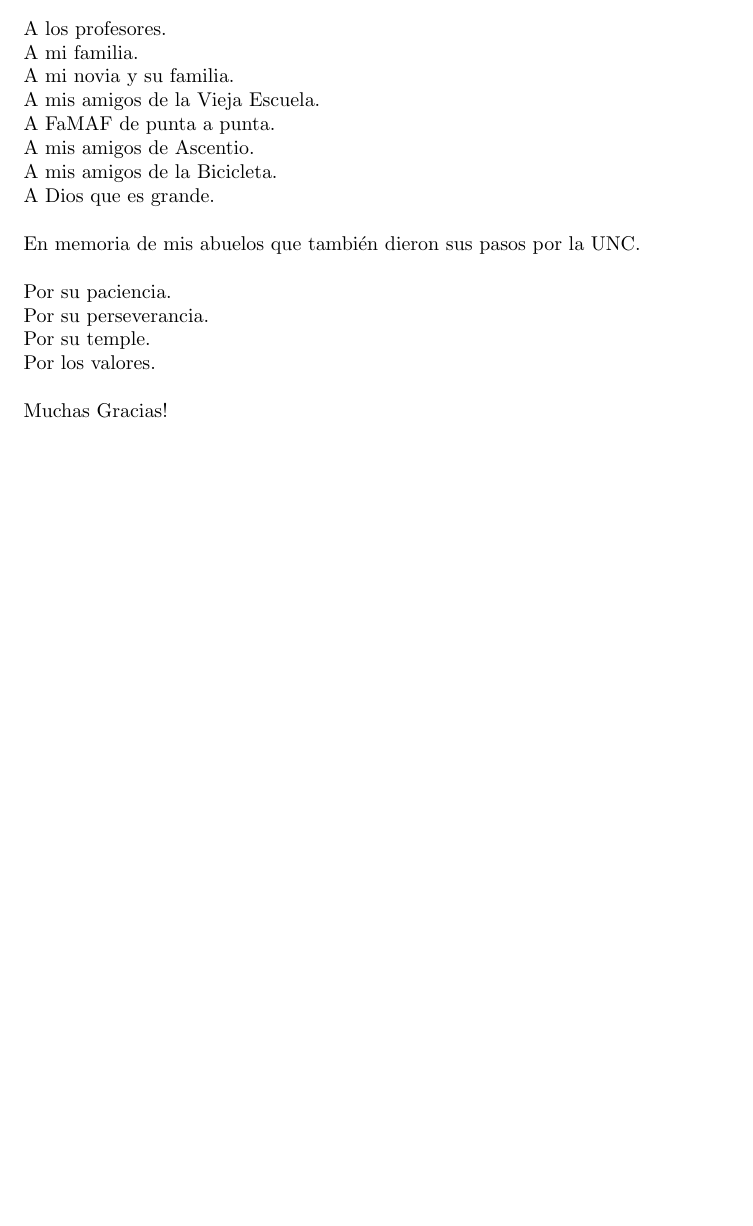
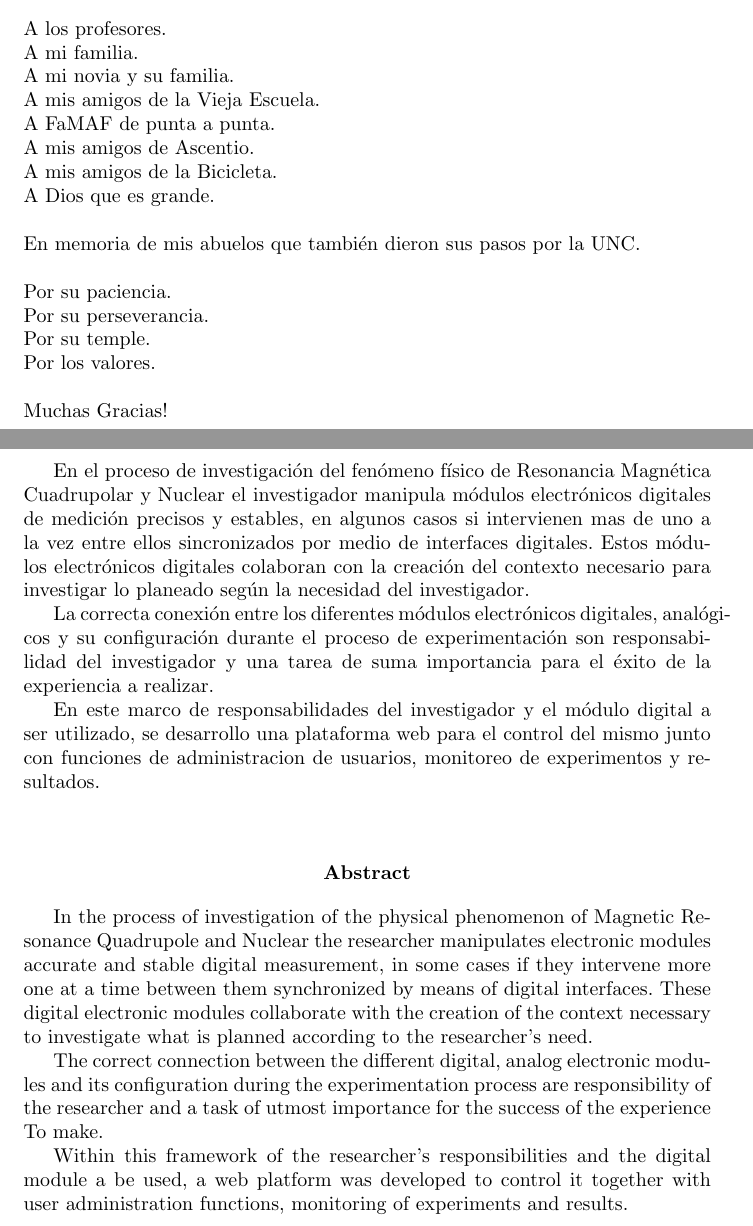
Before and after one commit to pablobovina/InformeModuloDigital, a LaTeX document (tex/main.tex, which reads tex/abstract.tex): part of page 7 of 60 before the commit and two parts of pages 7 and 9 of 63 after it, the two joined at a grey line, cut so that both start at the same text, the shorter picture padded with empty space. Compiled offline with pdfLaTeX.

Commit message:
agrego abstract

```diff
--- /dev/null
+++ b/tex/abstract.tex
@@ -0,0 +1,42 @@
+\begin{center}
+    \textbf{Resumen}
+\end{center}
+
+En el proceso de investigación del fenómeno físico de Resonancia Magnética
+Cuadrupolar y Nuclear el investigador manipula módulos electrónicos
+digitales de medición precisos y estables, en algunos casos si intervienen mas
+de uno a la vez entre ellos sincronizados por medio de interfaces digitales.
+Estos módulos electrónicos digitales colaboran con la creación del contexto
+necesario para investigar lo planeado según la necesidad del investigador.
+
+La correcta conexión entre los diferentes módulos electrónicos digitales, analógicos
+y su configuración durante el proceso de experimentación son responsabilidad
+del investigador y una tarea de suma importancia para el éxito de la experiencia
+a realizar.
+
+En este marco de responsabilidades del investigador y el módulo digital a
+ser utilizado, se desarrollo una plataforma web para el control del mismo junto con
+funciones de administracion de usuarios, monitoreo de experimentos y resultados.
+\\\\
+
+\begin{center}
+    \textbf{Abstract}
+\end{center}
+
+In the process of investigation of the physical phenomenon of Magnetic Resonance
+Quadrupole and Nuclear the researcher manipulates electronic modules
+accurate and stable digital measurement, in some cases if they intervene more
+one at a time between them synchronized by means of digital interfaces.
+These digital electronic modules collaborate with the creation of the context
+necessary to investigate what is planned according to the researcher's need.
+
+The correct connection between the different digital, analog electronic modules
+and its configuration during the experimentation process are responsibility
+of the researcher and a task of utmost importance for the success of the experience
+To make.
+
+Within this framework of the researcher's responsibilities and the digital module a
+be used, a web platform was developed to control it together with
+user administration functions, monitoring of experiments and results.
+
+\newpage
```
Also changed, not shown: tex/cap_30_conclusion.tex (+4 -1 lines), tex/main.tex (+3 -3 lines), tex/main.pdf.
